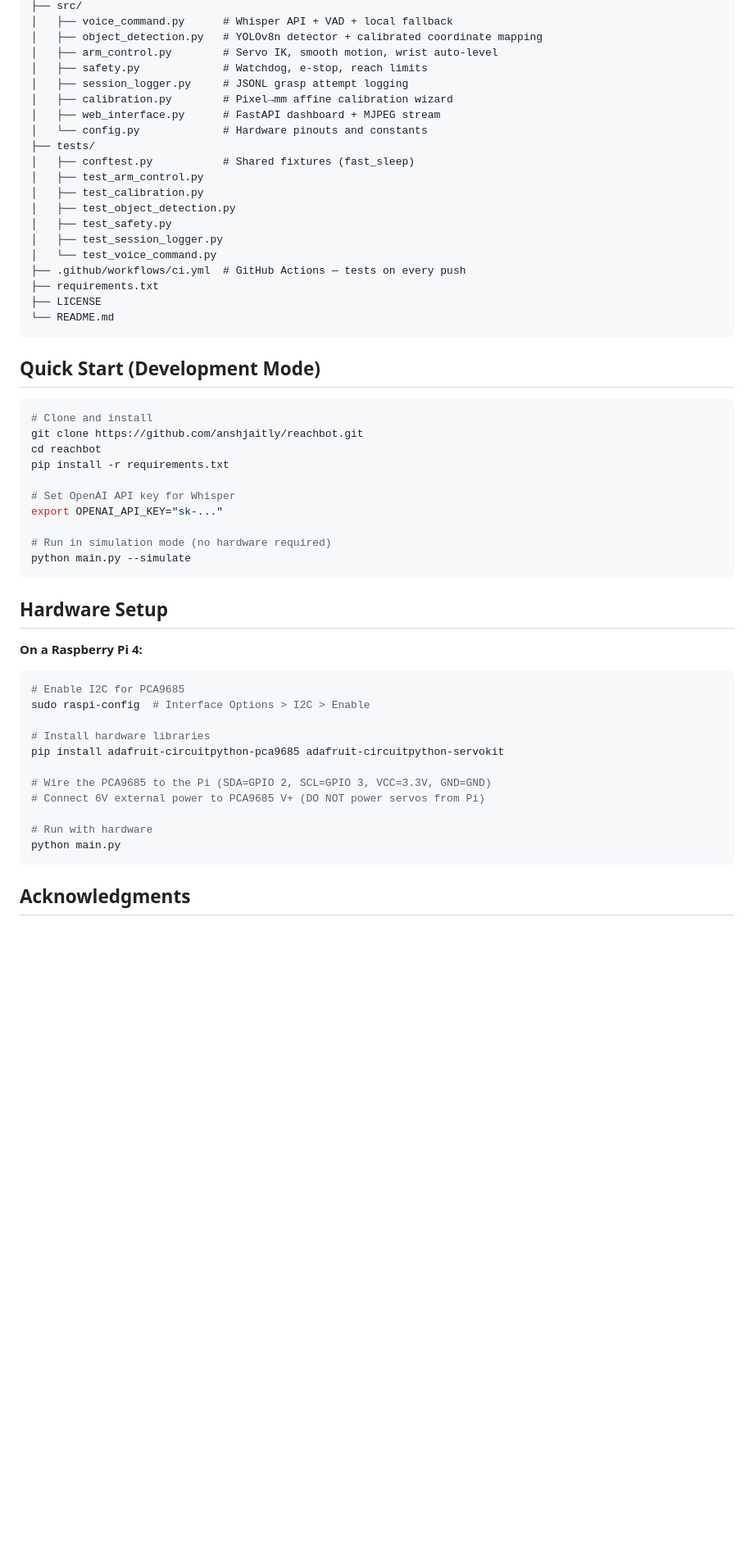
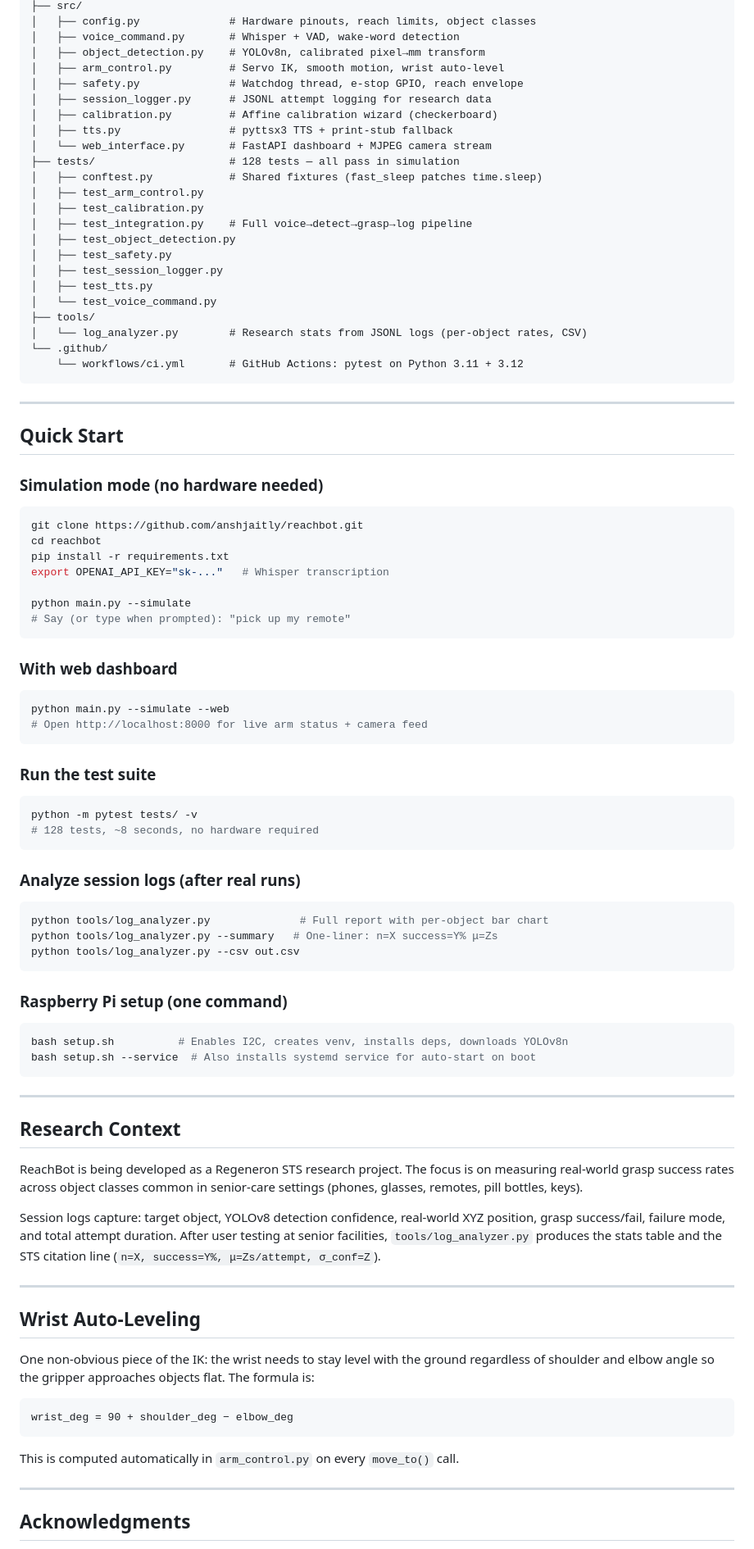
Before and after one commit to anshjaitly/reachbot, a Markdown page: README.md, the part around one of its changes. Shown at 82% size. Rendered like a GitHub page; blank space fills up the shorter version.

````diff
--- a/README.md
+++ b/README.md
@@ -79,58 +163,95 @@ reachbot/
 ├── src/
-│   ├── voice_command.py      # Whisper API + VAD + local fallback
-│   ├── object_detection.py   # YOLOv8n detector + calibrated coordinate mapping
-│   ├── arm_control.py        # Servo IK, smooth motion, wrist auto-level
-│   ├── safety.py             # Watchdog, e-stop, reach limits
-│   ├── session_logger.py     # JSONL grasp attempt logging
-│   ├── calibration.py        # Pixel→mm affine calibration wizard
-│   ├── web_interface.py      # FastAPI dashboard + MJPEG stream
-│   └── config.py             # Hardware pinouts and constants
-├── tests/
-│   ├── conftest.py           # Shared fixtures (fast_sleep)
+│   ├── config.py              # Hardware pinouts, reach limits, object classes
+│   ├── voice_command.py       # Whisper + VAD, wake-word detection
+│   ├── object_detection.py    # YOLOv8n, calibrated pixel→mm transform
+│   ├── arm_control.py         # Servo IK, smooth motion, wrist auto-level
+│   ├── safety.py              # Watchdog thread, e-stop GPIO, reach envelope
+│   ├── session_logger.py      # JSONL attempt logging for research data
+│   ├── calibration.py         # Affine calibration wizard (checkerboard)
+│   ├── tts.py                 # pyttsx3 TTS + print-stub fallback
+│   └── web_interface.py       # FastAPI dashboard + MJPEG camera stream
+├── tests/                     # 128 tests — all pass in simulation
+│   ├── conftest.py            # Shared fixtures (fast_sleep patches time.sleep)
 │   ├── test_arm_control.py
 │   ├── test_calibration.py
+│   ├── test_integration.py    # Full voice→detect→grasp→log pipeline
 │   ├── test_object_detection.py
 │   ├── test_safety.py
 │   ├── test_session_logger.py
+│   ├── test_tts.py
 │   └── test_voice_command.py
-├── .github/workflows/ci.yml  # GitHub Actions — tests on every push
-├── requirements.txt
-├── LICENSE
-└── README.md
+├── tools/
+│   └── log_analyzer.py        # Research stats from JSONL logs (per-object rates, CSV)
+└── .github/
+    └── workflows/ci.yml       # GitHub Actions: pytest on Python 3.11 + 3.12
 ```
 
-## Quick Start (Development Mode)
+---
+
+## Quick Start
+
+### Simulation mode (no hardware needed)
 
 ```bash
-# Clone and install
 git clone https://github.com/anshjaitly/reachbot.git
 cd reachbot
 pip install -r requirements.txt
+export OPENAI_API_KEY="sk-..."   # Whisper transcription
 
-# Set OpenAI API key for Whisper
-export OPENAI_API_KEY="sk-..."
-
-# Run in simulation mode (no hardware required)
 python main.py --simulate
+# Say (or type when prompted): "pick up my remote"
 ```
 
-## Hardware Setup
-
-**On a Raspberry Pi 4:**
+### With web dashboard
 
 ```bash
-# Enable I2C for PCA9685
-sudo raspi-config  # Interface Options > I2C > Enable
+python main.py --simulate --web
+# Open http://localhost:8000 for live arm status + camera feed
+```
 
-# Install hardware libraries
-pip install adafruit-circuitpython-pca9685 adafruit-circuitpython-servokit
+### Run the test suite
 
-# Wire the PCA9685 to the Pi (SDA=GPIO 2, SCL=GPIO 3, VCC=3.3V, GND=GND)
-# Connect 6V external power to PCA9685 V+ (DO NOT power servos from Pi)
+```bash
+python -m pytest tests/ -v
+# 128 tests, ~8 seconds, no hardware required
+```
 
-# Run with hardware
-python main.py
+### Analyze session logs (after real runs)
+
+```bash
+python tools/log_analyzer.py              # Full report with per-object bar chart
+python tools/log_analyzer.py --summary   # One-liner: n=X success=Y% μ=Zs
+python tools/log_analyzer.py --csv out.csv
 ```
+
+### Raspberry Pi setup (one command)
+
+```bash
+bash setup.sh          # Enables I2C, creates venv, installs deps, downloads YOLOv8n
+bash setup.sh --service  # Also installs systemd service for auto-start on boot
+```
+
+---
+
+## Research Context
+
+ReachBot is being developed as a Regeneron STS research project. The focus is on measuring real-world grasp success rates across object classes common in senior-care settings (phones, glasses, remotes, pill bottles, keys).
+
+Session logs capture: target object, YOLOv8 detection confidence, real-world XYZ position, grasp success/fail, failure mode, and total attempt duration. After user testing at senior facilities, `tools/log_analyzer.py` produces the stats table and the STS citation line (`n=X, success=Y%, μ=Zs/attempt, σ_conf=Z`).
+
+---
+
+## Wrist Auto-Leveling
+
+One non-obvious piece of the IK: the wrist needs to stay level with the ground regardless of shoulder and elbow angle so the gripper approaches objects flat. The formula is:
+
+```
+wrist_deg = 90 + shoulder_deg − elbow_deg
+```
+
+This is computed automatically in `arm_control.py` on every `move_to()` call.
+
+---
 
 ## Acknowledgments
 
````
Also changed, not shown: other parts of README.md (+139 -55 lines).
